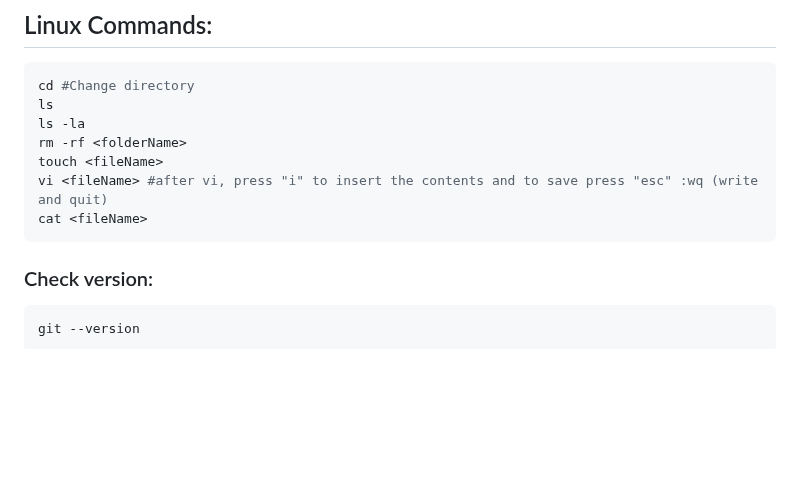
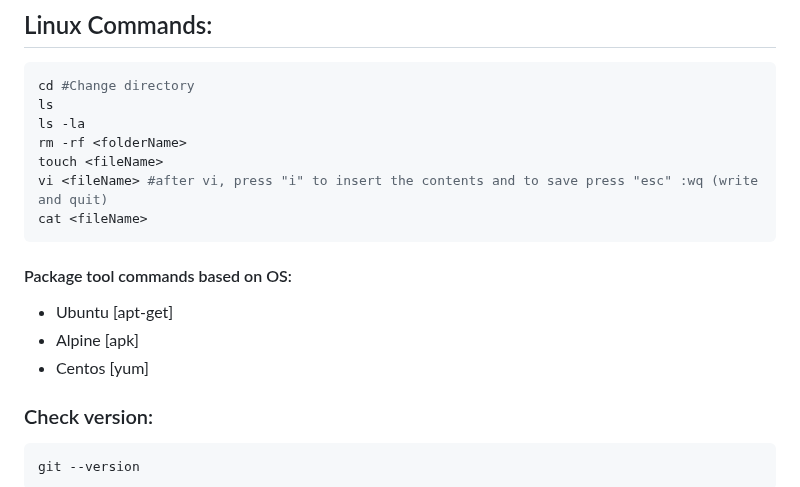
Before and after one commit to NarenBot/Simple_Flask, a Markdown page: notes/Git_Commands.md, the part around the change. Rendered like a GitHub page; blank space fills up the shorter version.

````diff
--- a/notes/Git_Commands.md
+++ b/notes/Git_Commands.md
@@ -8,6 +8,12 @@ touch <fileName>
 vi <fileName> #after vi, press "i" to insert the contents and to save press "esc" :wq (write and quit)
 cat <fileName>
 ```
+
+#### Package tool commands based on OS:
+- Ubuntu [apt-get]
+- Alpine [apk]
+- Centos [yum]
+
 
 ### Check version:
 ```python
````
Also changed, not shown: notes/Docker_Commands.md (+13 -1 lines).
